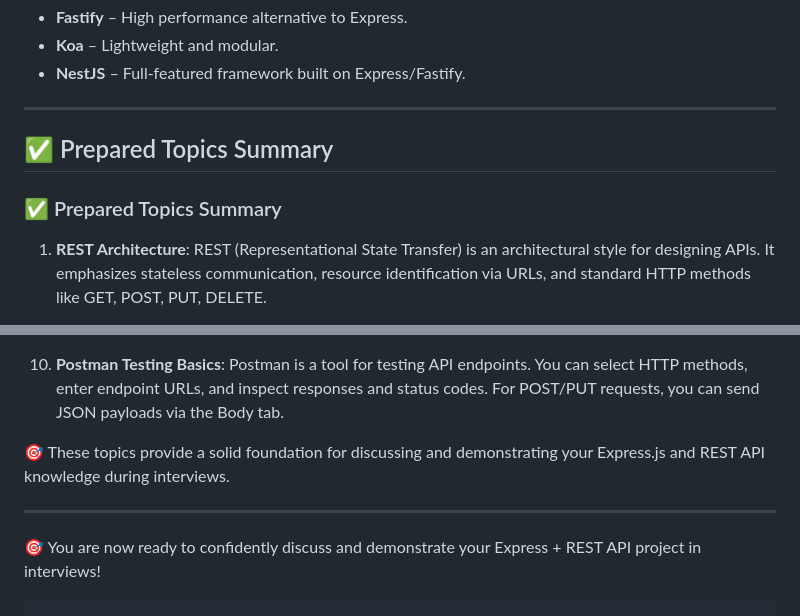
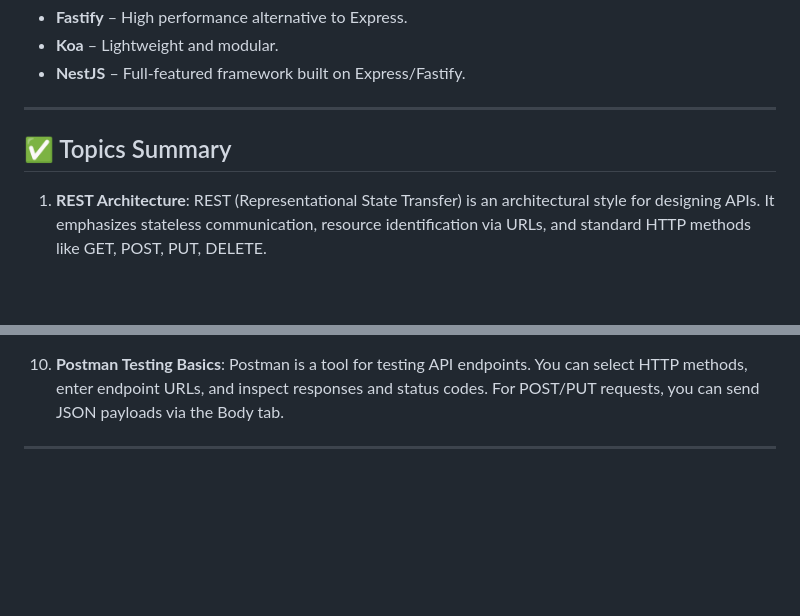
Before and after one commit to 7Chethan007/Elevate_Labs_WebDev_Internship, a Markdown page: Task_3/interview_questions_week3.md, 2 parts joined by grey strips. Drawn GitHub-style; blank space fills up the shorter version.

`````diff
--- a/Task_3/interview_questions_week3.md
+++ b/Task_3/interview_questions_week3.md
@@ -168,9 +168,7 @@ You'd:
 
 ---
 
-## ✅ Prepared Topics Summary
-
-### ✅ Prepared Topics Summary
+## ✅ Topics Summary
 
 1. **REST Architecture**: REST (Representational State Transfer) is an architectural style for designing APIs. It emphasizes stateless communication, resource identification via URLs, and standard HTTP methods like GET, POST, PUT, DELETE.
 
@@ -206,9 +204,5 @@ You'd:
 
 10. **Postman Testing Basics**: Postman is a tool for testing API endpoints. You can select HTTP methods, enter endpoint URLs, and inspect responses and status codes. For POST/PUT requests, you can send JSON payloads via the Body tab.
 
-🎯 These topics provide a solid foundation for discussing and demonstrating your Express.js and REST API knowledge during interviews.
 
 ---
-
-🎯 You are now ready to confidently discuss and demonstrate your Express + REST API project in interviews!
-````
`````
